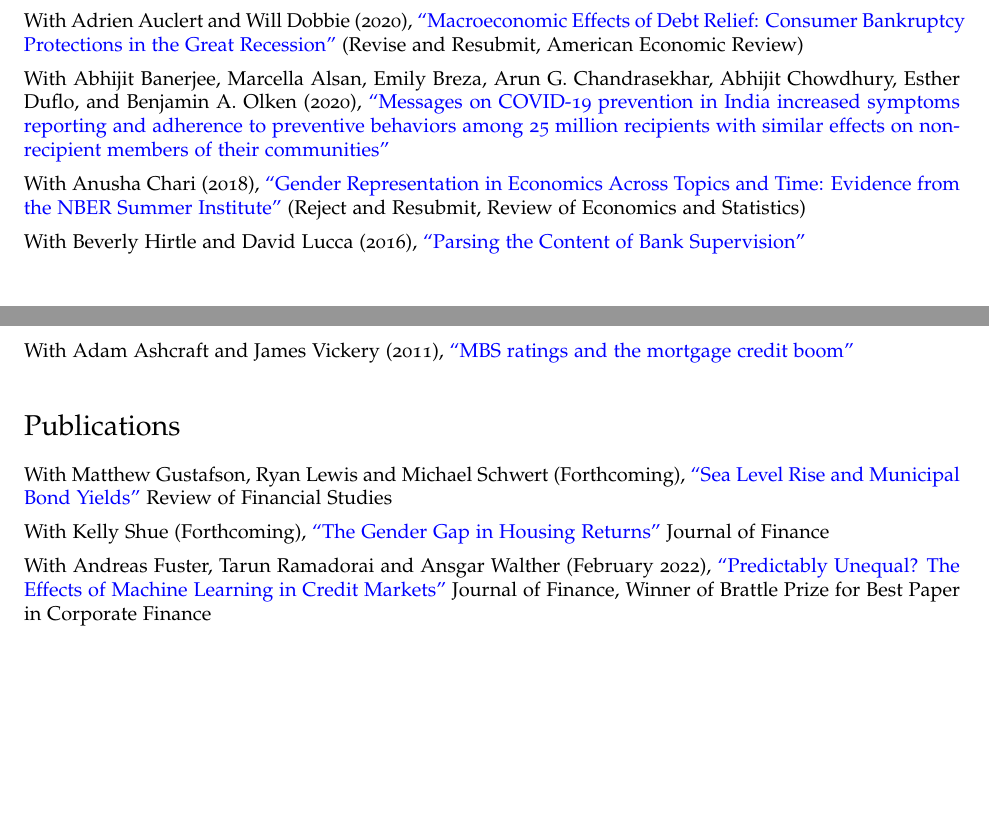
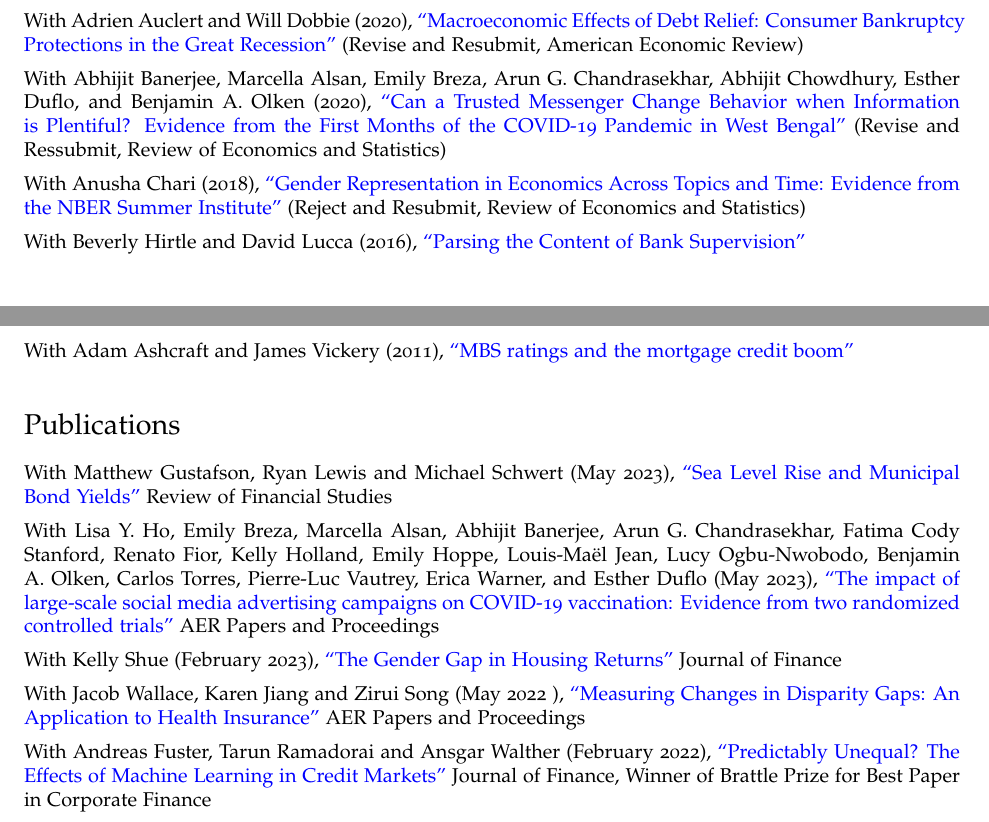
Before and after one commit to paulgp/paulgp.github.io, a LaTeX CV (papers/cv.tex): two parts of pages 1 and 2 of 3, joined at a grey line, cut so that both start at the same text, the shorter picture padded with empty space. Compiled offline with pdfLaTeX.

Commit message:
Update CV

```diff
--- a/papers/cv.tex
+++ b/papers/cv.tex
@@ -126,7 +126,7 @@ URL: \href{http://https://paulgp.github.io//}{\tt https://paulgp.github.io/}
 \item With Maxim Pinkovskiy and Jacob Wallace (2021), \href{http://paulgp.github.io/papers/GPW_compressed.pdf}{``Medicare and the Geography of Financial Health''}
 \item With Sonia Gilbukh (2021), \href{http://paulgp.github.io/papers/Heterogeneous_Real_Estate_Agents_and_the_Housing_Cycle.pdf}{``Heterogeneous Real Estate Agents and the Housing Cycle''} (Revise and Resubmit, Review of Financial Studies)
 \item With Adrien Auclert and Will Dobbie (2020), \href{http://paulgp.github.io/papers/Macroeconomic_Effects_of_Debt_Relief_Posting_342019.pdf}{``Macroeconomic Effects of Debt Relief: Consumer Bankruptcy Protections in the Great Recession''} (Revise and Resubmit, American Economic Review)
-\item With  Abhijit Banerjee, Marcella Alsan, Emily Breza, Arun G. Chandrasekhar, Abhijit Chowdhury, Esther Duflo, and Benjamin A. Olken (2020), \href{https://web.stanford.edu/~arungc/BABCCDGO.pdf}{``Messages on COVID-19 prevention in India increased symptoms reporting and adherence to preventive behaviors among 25 million recipients with similar effects on non-recipient members of their communities''}
+\item With  Abhijit Banerjee, Marcella Alsan, Emily Breza, Arun G. Chandrasekhar, Abhijit Chowdhury, Esther Duflo, and Benjamin A. Olken (2020), \href{https://economics.mit.edu/sites/default/files/2022-08/wb_manuscript_final.pdf}{``Can a Trusted Messenger Change Behavior when Information is Plentiful? Evidence from the First Months of the COVID-19 Pandemic in West Bengal''}  (Revise and Ressubmit, Review of Economics and Statistics)
 \item With Anusha Chari (2018), \href{http://paulgp.github.io/papers/cgp_nbergender.pdf}{``Gender Representation in Economics Across Topics and Time: Evidence from the NBER Summer Institute''} (Reject and Resubmit, Review of Economics and Statistics)
 \item With Beverly Hirtle and David Lucca (2016), \href{https://www.newyorkfed.org/research/staff_reports/sr770.html}{``Parsing the Content of Bank Supervision''}
 \item With Adam Ashcraft and James Vickery (2011), \href{http://papers.ssrn.com/sol3/papers.cfm?abstract_id=1615613}{``MBS ratings and the mortgage credit boom''}
@@ -135,8 +135,10 @@ URL: \href{http://https://paulgp.github.io//}{\tt https://paulgp.github.io/}
 \section*{Publications}
 
 \begin{itemize}
-\item With Matthew Gustafson, Ryan Lewis and Michael Schwert (Forthcoming), \href{http://paulgp.github.io/papers/ggls_munis.pdf}{``Sea Level Rise and Municipal Bond Yields''} Review of Financial Studies
-\item With Kelly Shue (Forthcoming), \href{https://paulgp.github.io/papers/Gender_Gap_in_Housing_Returns.pdf}{``The Gender Gap in Housing Returns''} Journal of Finance
+\item With Matthew Gustafson, Ryan Lewis and Michael Schwert (May 2023), \href{http://paulgp.github.io/papers/ggls_munis.pdf}{``Sea Level Rise and Municipal Bond Yields''} Review of Financial Studies
+\item With Lisa Y. Ho, Emily Breza, Marcella Alsan, Abhijit Banerjee, Arun G. Chandrasekhar, Fatima Cody Stanford, Renato Fior, Kelly Holland, Emily Hoppe, Louis-Maël Jean, Lucy Ogbu-Nwobodo, Benjamin A. Olken, Carlos Torres, Pierre-Luc Vautrey, Erica Warner, and Esther Duflo (May 2023), \href{https://paulgp.github.io/papers/submission_manuscript_appendix_social_media_covid_vaccines.pdf}{``The impact of large-scale social media advertising campaigns on COVID-19 vaccination: Evidence from two randomized controlled trials''} AER Papers and Proceedings
+\item With Kelly Shue (February 2023), \href{https://paulgp.github.io/papers/Gender_Gap_in_Housing_Returns.pdf}{``The Gender Gap in Housing Returns''} Journal of Finance
+\item  With Jacob Wallace, Karen Jiang and Zirui Song (May 2022 ), \href{https://paulgp.github.io/papers/aerpp_medicare.pdf}{``Measuring Changes in Disparity Gaps: An Application to Health Insurance''} AER Papers and Proceedings
 \item With Andreas Fuster, Tarun Ramadorai and Ansgar Walther (February 2022), \href{https://papers.ssrn.com/sol3/papers.cfm?abstract_id=3072038}{``Predictably Unequal? The Effects of Machine Learning in Credit Markets''} Journal of Finance, Winner of Brattle Prize for Best Paper in Corporate Finance
 \item With Emily Breza, Fatima Cody Stanford, Marcella Alsan, Burak Alsan, Abhijit Banerjee, Arun G. Chandrasekhar, Sarah Eichmeyer, Traci Glushko, Kelly Holland, Emily Hoppe, Mohit Karnani, Sarah Liegl, Tristan Loisel, Lucy Ogbu-Nwobodo, Benjamin A. Olken, Carlos Torres, Pierre-Luc Vautrey, Erica Warner, Susan Wootton \& Esther Duflo. (August 2021), \href{https://www.nature.com/articles/s41591-021-01487-3.pdf}{``Effects of a large-scale social media advertising campaign on holiday travel and COVID-19 infections: a cluster randomized controlled trial''} Nature Medicine
 \item With Jacob Wallace, Karen Jiang and Zirui Song (July 2021), \href{https://jamanetwork.com/journals/jamainternalmedicine/article-abstract/2782345}{``Changes in Racial and Ethnic Disparities in Access to Care and Health Among US Adults at Age 65 Years''} JAMA Internal Medicine
```
Also changed, not shown: papers/cv.pdf.
